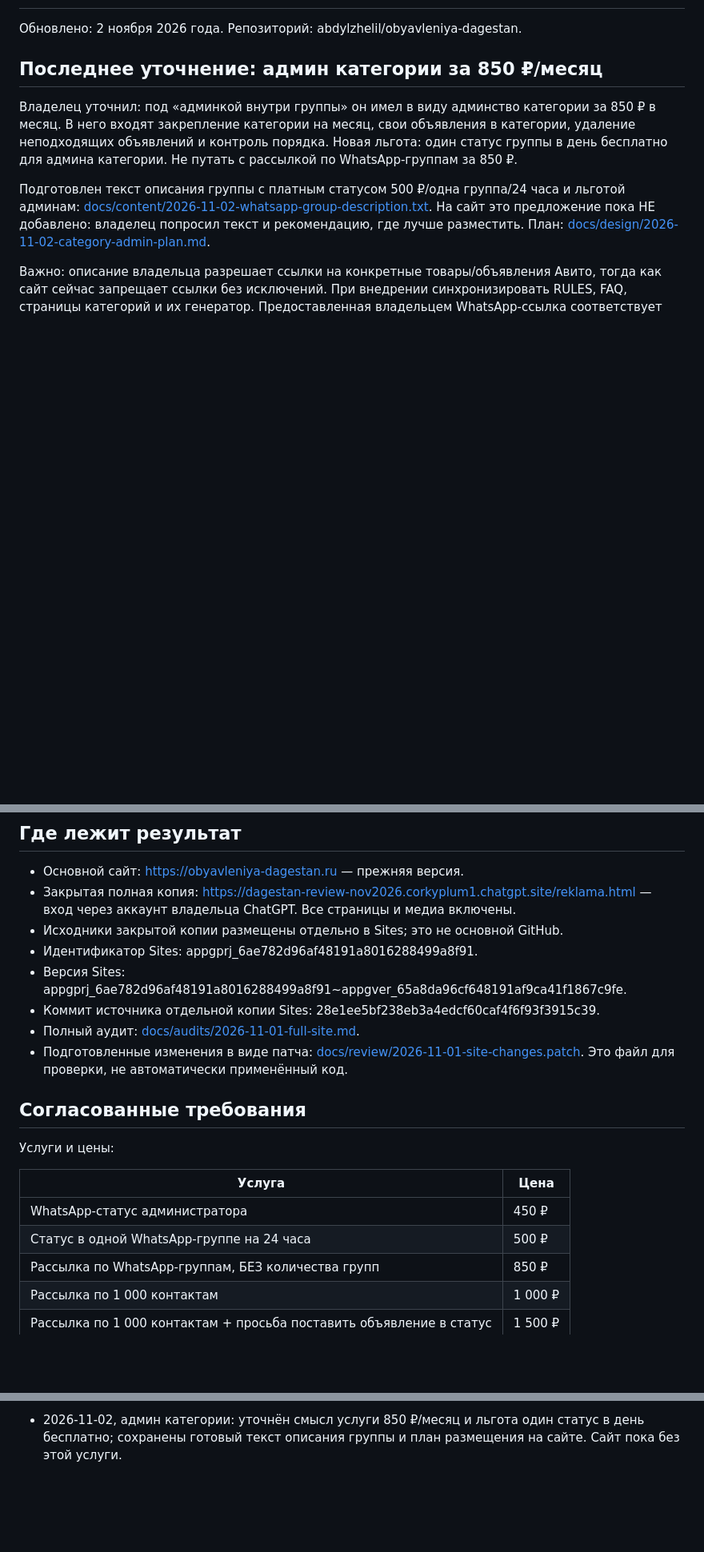
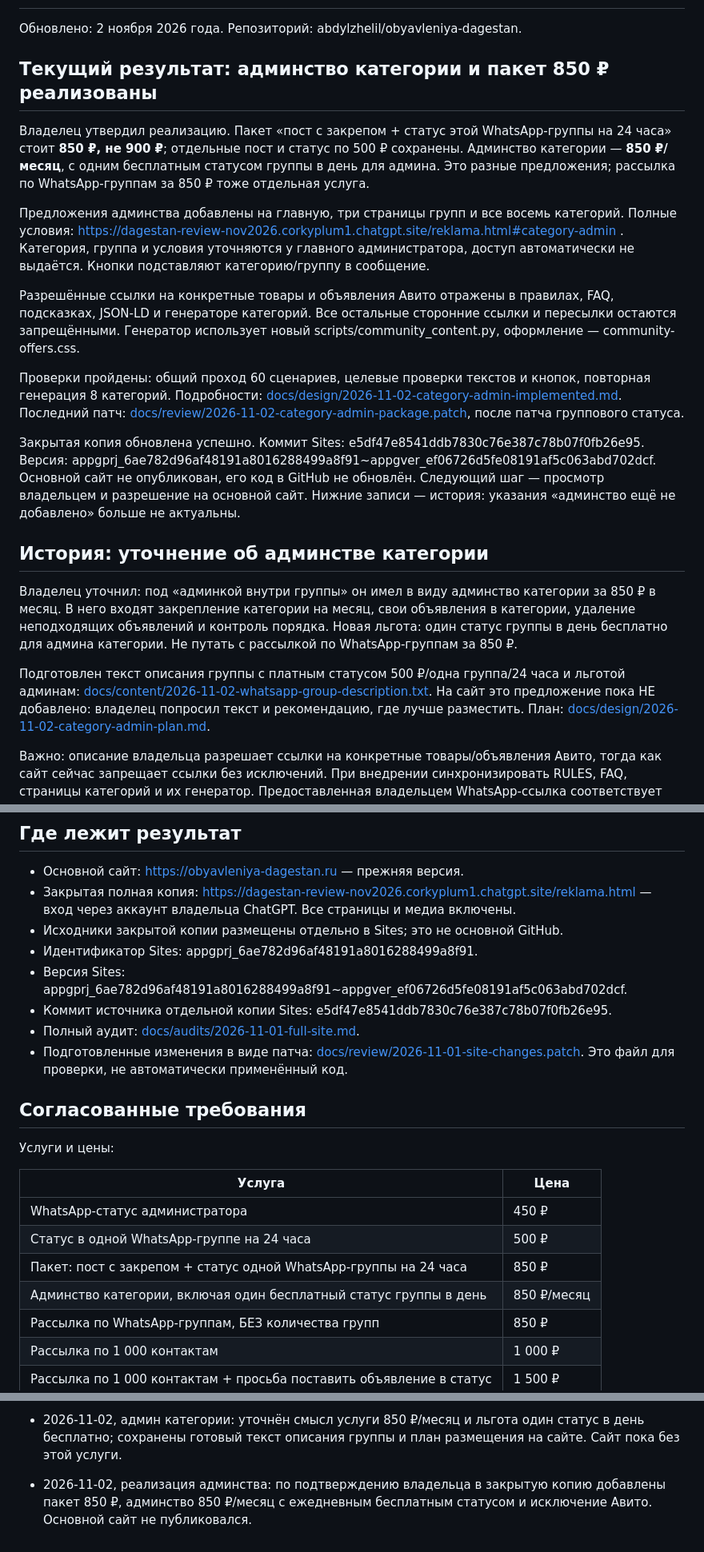
Before and after one commit to abdylzhelil/obyavleniya-dagestan, a Markdown page: PROJECT_STATUS.md, 3 parts joined by grey strips. Shown at 80% size. GitHub-like rendering; blank space fills up the shorter version.

Commit message:
docs: advance handoff to implemented category admin offer and 850 RUB bundle

```diff
--- a/PROJECT_STATUS.md
+++ b/PROJECT_STATUS.md
@@ -2,7 +2,19 @@
 
 Обновлено: 2 ноября 2026 года. Репозиторий: abdylzhelil/obyavleniya-dagestan.
 
-## Последнее уточнение: админ категории за 850 ₽/месяц
+## Текущий результат: админство категории и пакет 850 ₽ реализованы
+
+Владелец утвердил реализацию. Пакет «пост с закрепом + статус этой WhatsApp-группы на 24 часа» стоит **850 ₽, не 900 ₽**; отдельные пост и статус по 500 ₽ сохранены. Админство категории — **850 ₽/месяц**, с одним бесплатным статусом группы в день для админа. Это разные предложения; рассылка по WhatsApp-группам за 850 ₽ тоже отдельная услуга.
+
+Предложения админства добавлены на главную, три страницы групп и все восемь категорий. Полные условия: https://dagestan-review-nov2026.corkyplum1.chatgpt.site/reklama.html#category-admin . Категория, группа и условия уточняются у главного администратора, доступ автоматически не выдаётся. Кнопки подставляют категорию/группу в сообщение.
+
+Разрешённые ссылки на конкретные товары и объявления Авито отражены в правилах, FAQ, подсказках, JSON-LD и генераторе категорий. Все остальные сторонние ссылки и пересылки остаются запрещёнными. Генератор использует новый scripts/community_content.py, оформление — community-offers.css.
+
+Проверки пройдены: общий проход 60 сценариев, целевые проверки текстов и кнопок, повторная генерация 8 категорий. Подробности: [docs/design/2026-11-02-category-admin-implemented.md](docs/design/2026-11-02-category-admin-implemented.md). Последний патч: [docs/review/2026-11-02-category-admin-package.patch](docs/review/2026-11-02-category-admin-package.patch), после патча группового статуса.
+
+Закрытая копия обновлена успешно. Коммит Sites: e5df47e8541ddb7830c76e387c78b07f0fb26e95. Версия: appgprj_6ae782d96af48191a8016288499a8f91~appgver_ef06726d5fe08191af5c063abd702dcf. Основной сайт не опубликован, его код в GitHub не обновлён. Следующий шаг — просмотр владельцем и разрешение на основной сайт. Нижние записи — история: указания «админство ещё не добавлено» больше не актуальны.
+
+## История: уточнение об админстве категории
 
 Владелец уточнил: под «админкой внутри группы» он имел в виду админство категории за 850 ₽ в месяц. В него входят закрепление категории на месяц, свои объявления в категории, удаление неподходящих объявлений и контроль порядка. Новая льгота: один статус группы в день бесплатно для админа категории. Не путать с рассылкой по WhatsApp-группам за 850 ₽.
 
@@ -66,8 +78,8 @@
 - Закрытая полная копия: https://dagestan-review-nov2026.corkyplum1.chatgpt.site/reklama.html — вход через аккаунт владельца ChatGPT. Все страницы и медиа включены.
 - Исходники закрытой копии размещены отдельно в Sites; это не основной GitHub.
 - Идентификатор Sites: appgprj_6ae782d96af48191a8016288499a8f91.
-- Версия Sites: appgprj_6ae782d96af48191a8016288499a8f91~appgver_65a8da96cf648191af9ca41f1867c9fe.
-- Коммит источника отдельной копии Sites: 28e1ee5bf238eb3a4edcf60caf4f6f93f3915c39.
+- Версия Sites: appgprj_6ae782d96af48191a8016288499a8f91~appgver_ef06726d5fe08191af5c063abd702dcf.
+- Коммит источника отдельной копии Sites: e5df47e8541ddb7830c76e387c78b07f0fb26e95.
 - Полный аудит: [docs/audits/2026-11-01-full-site.md](docs/audits/2026-11-01-full-site.md).
 - Подготовленные изменения в виде патча: [docs/review/2026-11-01-site-changes.patch](docs/review/2026-11-01-site-changes.patch). Это файл для проверки, не автоматически применённый код.
 
@@ -79,6 +91,8 @@
 |---|---|
 | WhatsApp-статус администратора | 450 ₽ |
 | Статус в одной WhatsApp-группе на 24 часа | 500 ₽ |
+| Пакет: пост с закрепом + статус одной WhatsApp-группы на 24 часа | 850 ₽ |
+| Админство категории, включая один бесплатный статус группы в день | 850 ₽/месяц |
 | Рассылка по WhatsApp-группам, БЕЗ количества групп | 850 ₽ |
 | Рассылка по 1 000 контактам | 1 000 ₽ |
 | Рассылка по 1 000 контактам + просьба поставить объявление в статус | 1 500 ₽ |
@@ -140,3 +154,5 @@
 - 2026-11-02, групповой статус: по решению владельца добавлен тариф 500 ₽ за одну WhatsApp-группу на 24 часа; проверены существующие описания панелей ботов на основном сайте. Обновлена только закрытая копия, основной сайт не публиковался.
 
 - 2026-11-02, админ категории: уточнён смысл услуги 850 ₽/месяц и льгота один статус в день бесплатно; сохранены готовый текст описания группы и план размещения на сайте. Сайт пока без этой услуги.
+
+- 2026-11-02, реализация админства: по подтверждению владельца в закрытую копию добавлены пакет 850 ₽, админство 850 ₽/месяц с ежедневным бесплатным статусом и исключение Авито. Основной сайт не публиковался.
```
